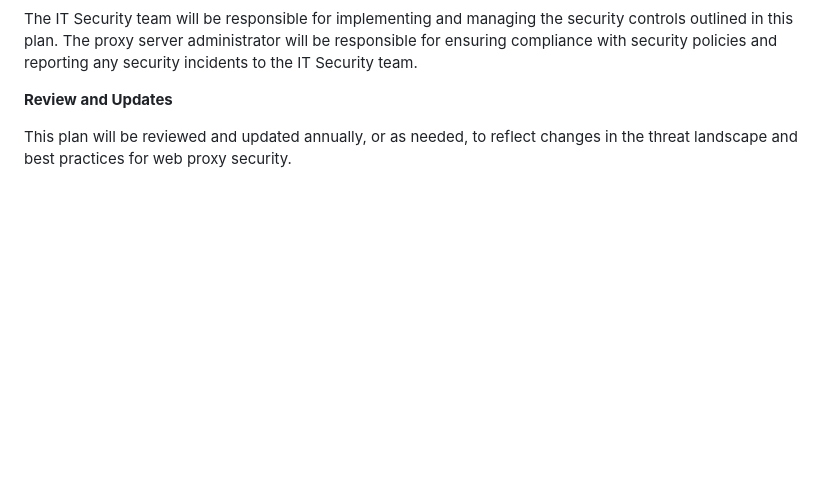
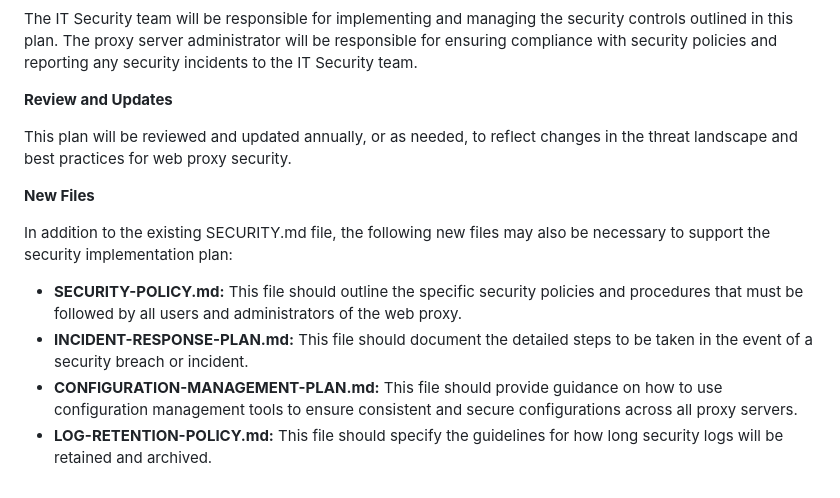
Before and after one commit to Genera1Developer/Project-Auto, a Markdown page: SECURITY.md, the part around the change. GitHub-like rendering; blank space fills up the shorter version.

Commit message:
Project Auto | Auto modified SECURITY.md

```diff
--- a/SECURITY.md
+++ b/SECURITY.md
@@ -60,3 +60,12 @@ The IT Security team will be responsible for implementing and managing the secur
 **Review and Updates**
 
 This plan will be reviewed and updated annually, or as needed, to reflect changes in the threat landscape and best practices for web proxy security.
+
+**New Files**
+
+In addition to the existing SECURITY.md file, the following new files may also be necessary to support the security implementation plan:
+
+* **SECURITY-POLICY.md:** This file should outline the specific security policies and procedures that must be followed by all users and administrators of the web proxy.
+* **INCIDENT-RESPONSE-PLAN.md:** This file should document the detailed steps to be taken in the event of a security breach or incident.
+* **CONFIGURATION-MANAGEMENT-PLAN.md:** This file should provide guidance on how to use configuration management tools to ensure consistent and secure configurations across all proxy servers.
+* **LOG-RETENTION-POLICY.md:** This file should specify the guidelines for how long security logs will be retained and archived.
```
